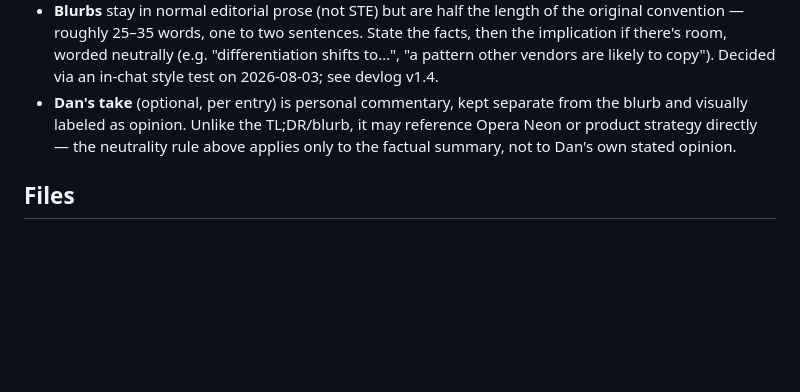
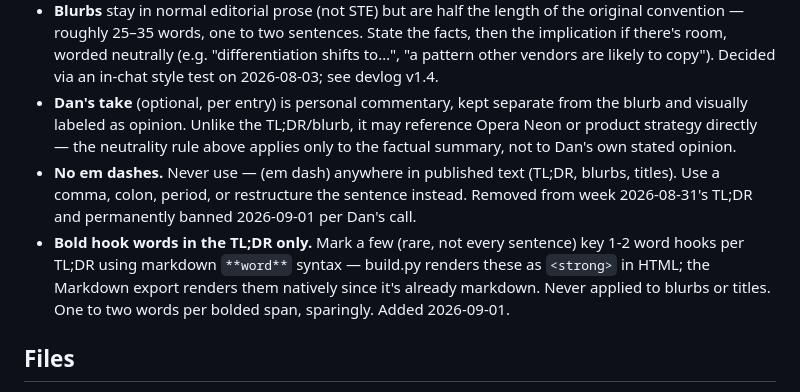
Before and after one commit to triplecheeeeseburger/radar, a Markdown page: README.md, the part around the change. Rendered like a GitHub page; blank space fills up the shorter version.

Commit message:
Document: no em dashes in published text; TL;DR may bold rare 1-2 word hooks

```diff
--- a/README.md
+++ b/README.md
@@ -26,6 +26,8 @@ Overlapping threads are cross-referenced ("↔ overlaps") and their scores weigh
 - **TL;DR** opens with one succinct, high-level conclusion sentence about the week — measured, not tabloid. Never claim an unverifiable superlative ("the most X yet"); hedge instead ("more consequential than usual", "a quieter week for X"). After the conclusion, 2-4 more sentences covering only the week's main threads at a high level — not a walk through every signal. Target well under 100 words even as signal counts grow past 10+ per week. (Reworked 2026-08-29 per Dan's call: the old one-paragraph-per-signal convention, ~120-150 words, got too long as weeks grew past 10 signals. See RADAR-DEVLOG.md v1.8.)
 - **Blurbs** stay in normal editorial prose (not STE) but are half the length of the original convention — roughly 25–35 words, one to two sentences. State the facts, then the implication if there's room, worded neutrally (e.g. "differentiation shifts to…", "a pattern other vendors are likely to copy"). Decided via an in-chat style test on 2026-08-03; see devlog v1.4.
 - **Dan's take** (optional, per entry) is personal commentary, kept separate from the blurb and visually labeled as opinion. Unlike the TL;DR/blurb, it may reference Opera Neon or product strategy directly — the neutrality rule above applies only to the factual summary, not to Dan's own stated opinion.
+- **No em dashes.** Never use — (em dash) anywhere in published text (TL;DR, blurbs, titles). Use a comma, colon, period, or restructure the sentence instead. Removed from week 2026-08-31's TL;DR and permanently banned 2026-09-01 per Dan's call.
+- **Bold hook words in the TL;DR only.** Mark a few (rare, not every sentence) key 1-2 word hooks per TL;DR using markdown `**word**` syntax — build.py renders these as `<strong>` in HTML; the Markdown export renders them natively since it's already markdown. Never applied to blurbs or titles. One to two words per bolded span, sparingly. Added 2026-09-01.
 
 ## Files
 
```
